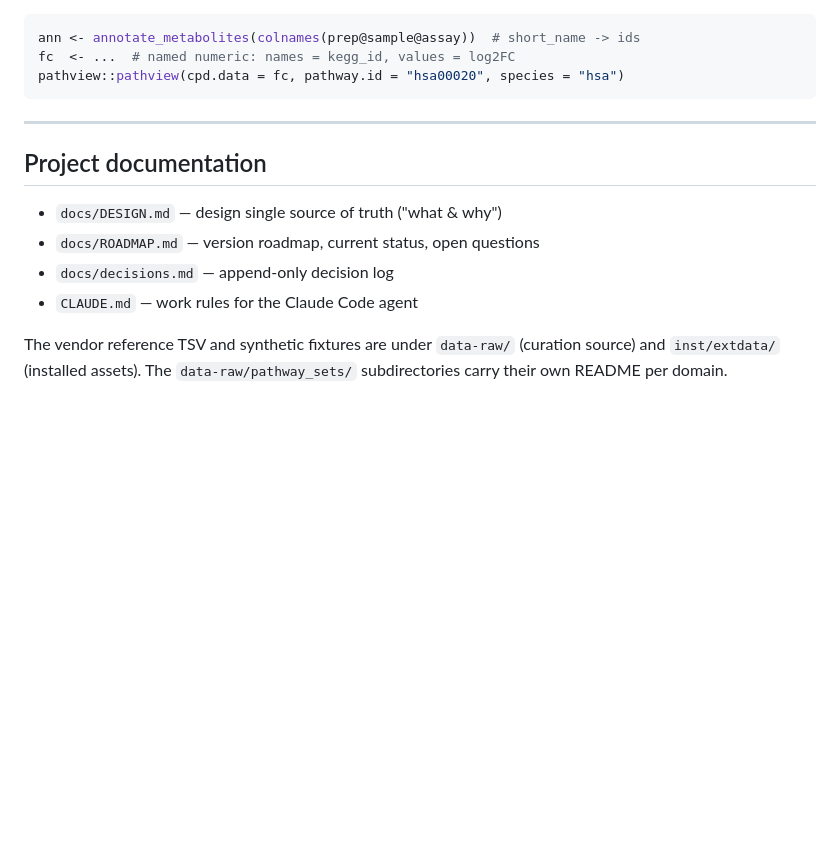
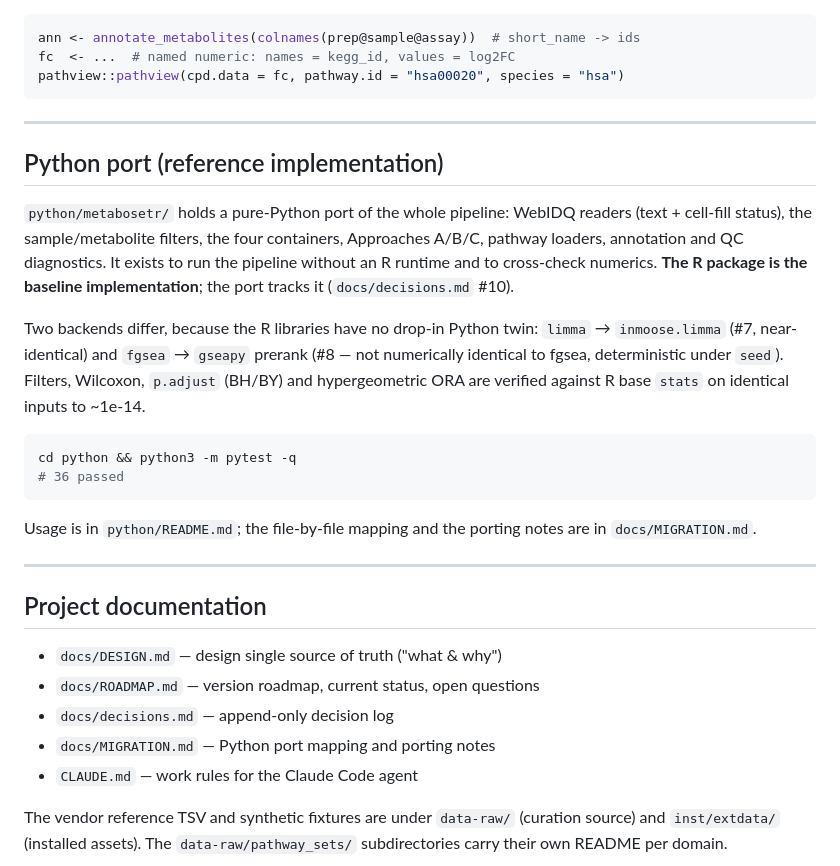
Before and after one commit to jun-yeong-heo/MetaboSetR, a Markdown page: README.md, the part around one of its changes. Rendered like a GitHub page; blank space fills up the shorter version.

````diff
--- a/README.md
+++ b/README.md
@@ -148,11 +149,37 @@ pathview::pathview(cpd.data = fc, pathway.id = "hsa00020", species = "hsa")
 
 ---
 
+## Python port (reference implementation)
+
+`python/metabosetr/` holds a pure-Python port of the whole pipeline: WebIDQ
+readers (text + cell-fill status), the sample/metabolite filters, the four
+containers, Approaches A/B/C, pathway loaders, annotation and QC
+diagnostics. It exists to run the pipeline without an R runtime and to
+cross-check numerics. **The R package is the baseline implementation**; the
+port tracks it (`docs/decisions.md` #10).
+
+Two backends differ, because the R libraries have no drop-in Python twin:
+`limma` → `inmoose.limma` (#7, near-identical) and `fgsea` → `gseapy`
+prerank (#8 — not numerically identical to fgsea, deterministic under
+`seed`). Filters, Wilcoxon, `p.adjust` (BH/BY) and hypergeometric ORA are
+verified against R base `stats` on identical inputs to ~1e-14.
+
+```bash
+cd python && python3 -m pytest -q
+# 36 passed
+```
+
+Usage is in `python/README.md`; the file-by-file mapping and the porting
+notes are in `docs/MIGRATION.md`.
+
+---
+
 ## Project documentation
 
 - `docs/DESIGN.md` — design single source of truth ("what & why")
 - `docs/ROADMAP.md` — version roadmap, current status, open questions
 - `docs/decisions.md` — append-only decision log
+- `docs/MIGRATION.md` — Python port mapping and porting notes
 - `CLAUDE.md` — work rules for the Claude Code agent
 
 The vendor reference TSV and synthetic fixtures are under `data-raw/`
````
Also changed, not shown: other parts of README.md (+24 -4 lines).
